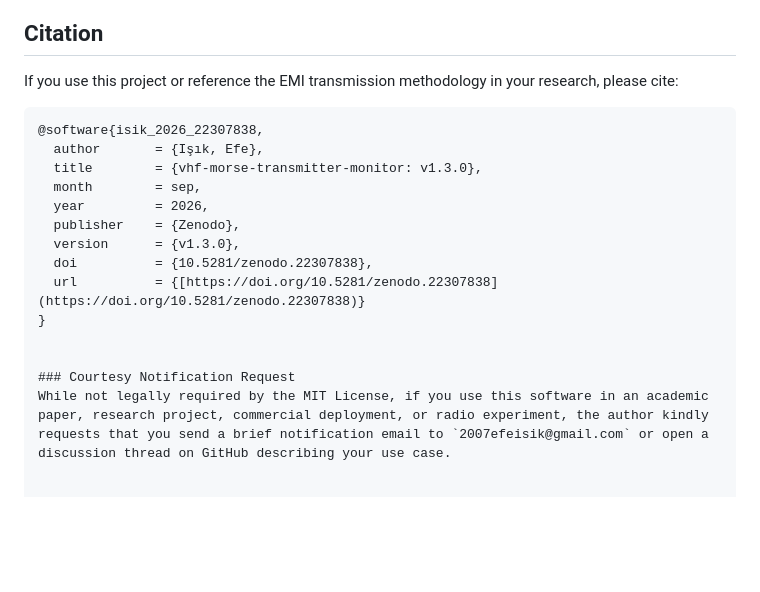
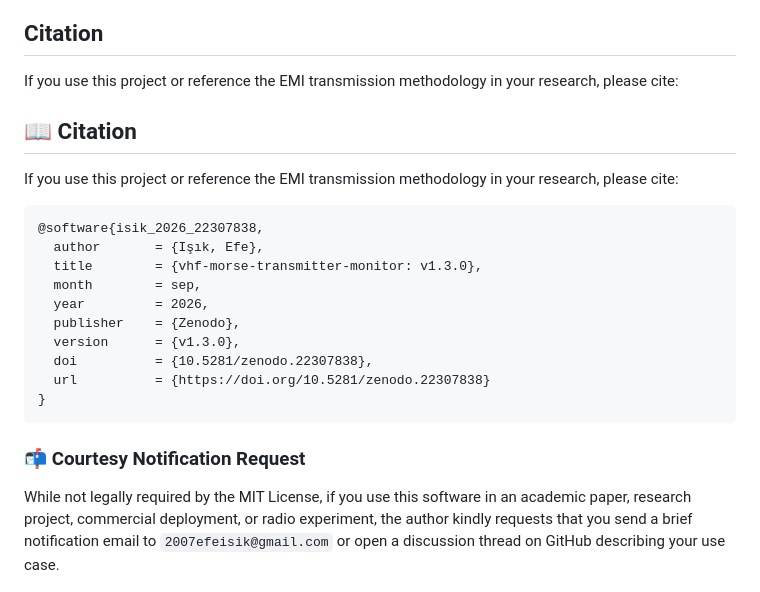
Before and after one commit to TA1EEI/vhf-morse-transmitter-monitor, a Markdown page: README.md, the part around the change. Drawn GitHub-style; blank space fills up the shorter version.

````diff
--- a/README.md
+++ b/README.md
@@ -120,6 +120,10 @@ If you use this project in your research, academic work, or technical experiment
 
 If you use this project or reference the EMI transmission methodology in your research, please cite:
 
+## 📖 Citation
+
+If you use this project or reference the EMI transmission methodology in your research, please cite:
+
 ```bibtex
 @software{isik_2026_22307838,
   author       = {Işık, Efe},
@@ -129,9 +133,10 @@ If you use this project or reference the EMI transmission methodology in your re
   publisher    = {Zenodo},
   version      = {v1.3.0},
   doi          = {10.5281/zenodo.22307838},
-  url          = {[https://doi.org/10.5281/zenodo.22307838](https://doi.org/10.5281/zenodo.22307838)}
+  url          = {https://doi.org/10.5281/zenodo.22307838}
 }
+```
 
 
-### Courtesy Notification Request
+### 📬 Courtesy Notification Request
 While not legally required by the MIT License, if you use this software in an academic paper, research project, commercial deployment, or radio experiment, the author kindly requests that you send a brief notification email to `2007efeisik@gmail.com` or open a discussion thread on GitHub describing your use case.
````
